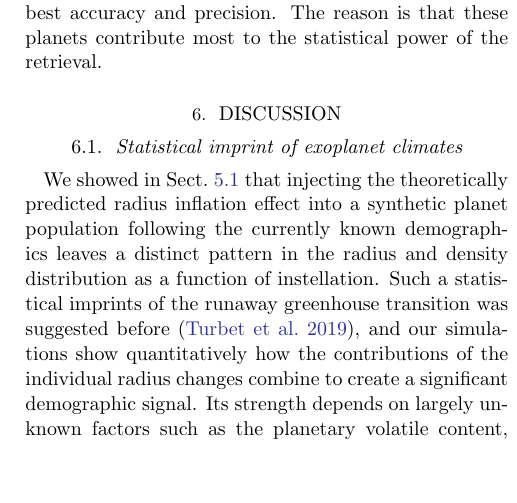
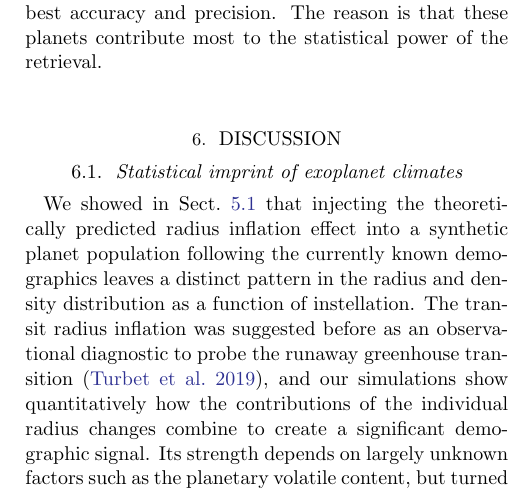
Before and after one commit to matiscke/hz-inner-edge-discontinuity, a LaTeX paper (src/tex/ms.tex): part of one column of page 13 of 24 before the commit and part of one column of page 13 of 25 after it, cut so that both start at the same text, the shorter picture padded with empty space. Compiled offline with pdfLaTeX; a LaTeX package or settings file that is missing is left out.

Commit message:
Section 6.1

```diff
--- a/src/tex/ms.tex
+++ b/src/tex/ms.tex
@@ -533,7 +533,7 @@ The reason is that these planets contribute most to the statistical power of the
 
 \subsection{Statistical imprint of exoplanet climates}
 We showed in Sect.~\ref{sec:res_signature} that injecting the theoretically predicted radius inflation effect into a synthetic planet population following the currently known demographics leaves a distinct pattern in the radius and density distribution as a function of instellation.
-Such a statistical imprints of the runaway greenhouse transition was suggested before~\citep{Turbet2019}, and our simulations show quantitatively how the contributions of the individual radius changes combine to create a significant demographic signal.
+The transit radius inflation was suggested before as an observational diagnostic to probe the runaway greenhouse transition~\citep{Turbet2019}, and our simulations show quantitatively how the contributions of the individual radius changes combine to create a significant demographic signal.
 Its strength depends on largely unknown factors such as the planetary volatile content, but turned out to be well in the detectable range under reasonable assumptions of these factors.
 
 Our finding that the expected trend is strong except for extremely low water mass fractions gives reason for optimism regarding its detection.
```
Also changed, not shown: src/tex/ms.tex (2 more changed lines).
